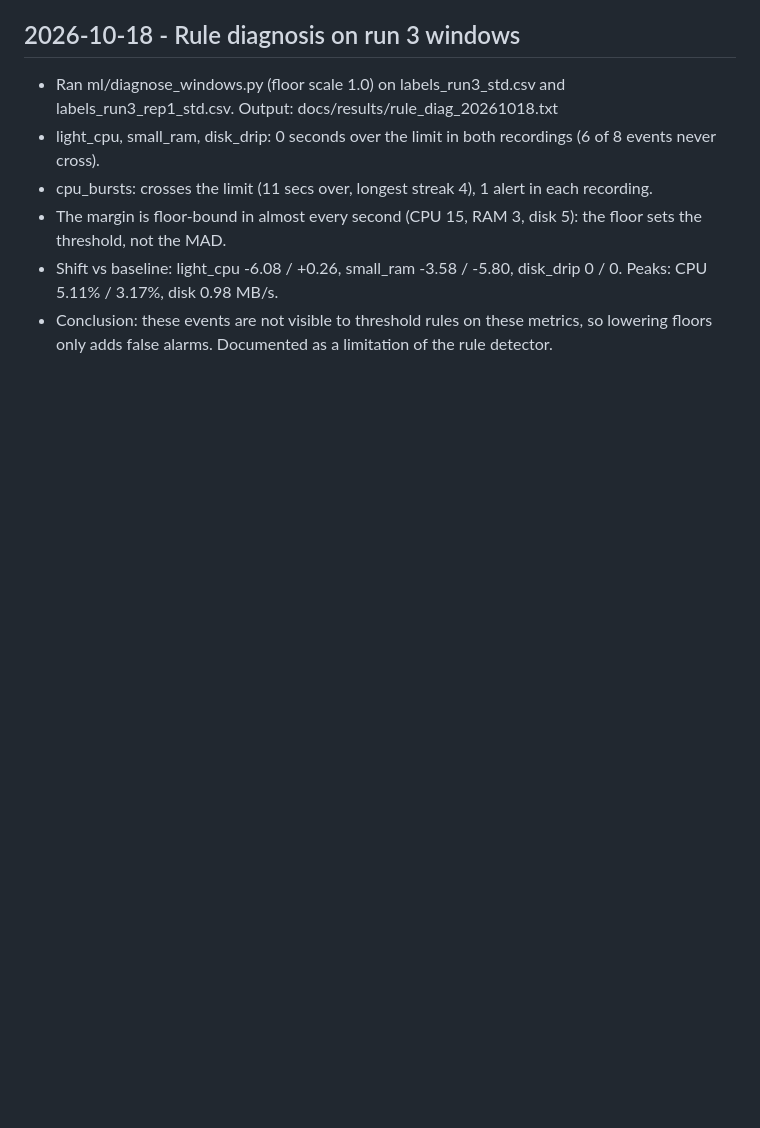
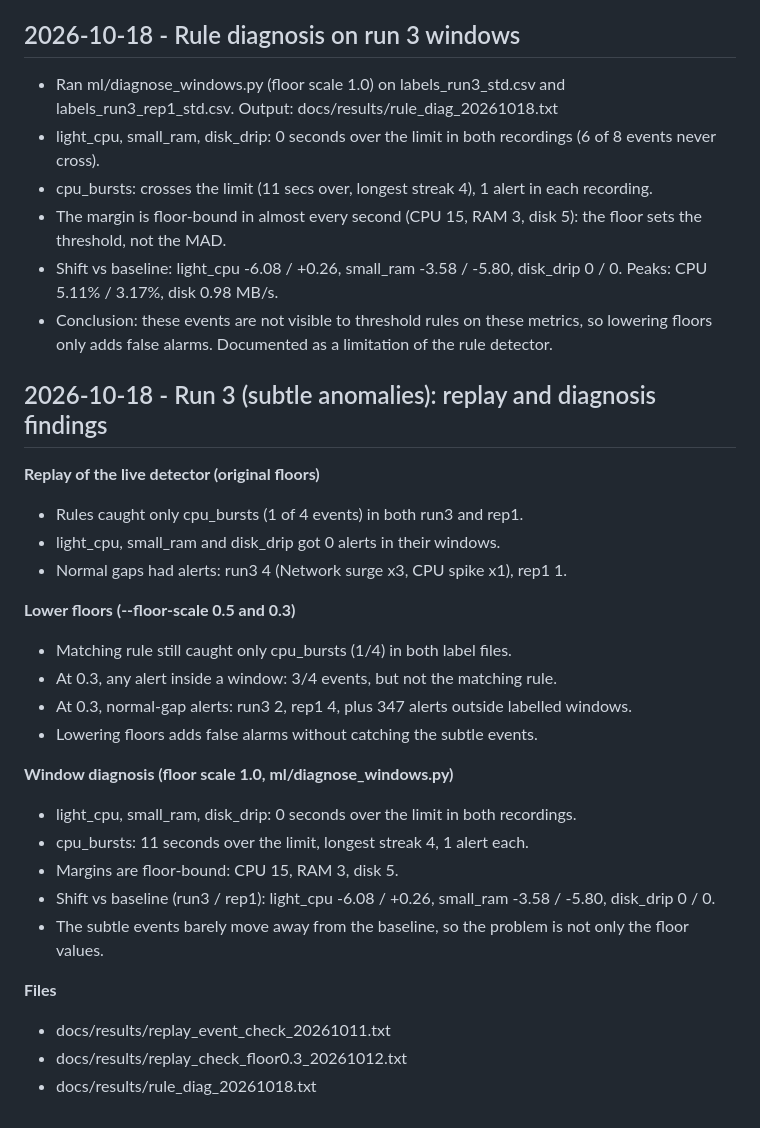
Before and after one commit to Rounit-Raj/sysinsight, a Markdown page: docs/PROJECT_LOG.md, the part around the change. GitHub-like rendering; blank space fills up the shorter version.

Commit message:
Docs: log run 3 replay and diagnosis findings

```diff
--- a/docs/PROJECT_LOG.md
+++ b/docs/PROJECT_LOG.md
@@ -182,3 +182,28 @@ Ran `ml/live_detector.py --replay --dry-run` on the two run 3 recordings and com
 - The margin is floor-bound in almost every second (CPU 15, RAM 3, disk 5): the floor sets the threshold, not the MAD.
 - Shift vs baseline: light_cpu -6.08 / +0.26, small_ram -3.58 / -5.80, disk_drip 0 / 0. Peaks: CPU 5.11% / 3.17%, disk 0.98 MB/s.
 - Conclusion: these events are not visible to threshold rules on these metrics, so lowering floors only adds false alarms. Documented as a limitation of the rule detector.
+
+## 2026-10-18 - Run 3 (subtle anomalies): replay and diagnosis findings
+
+**Replay of the live detector (original floors)**
+- Rules caught only cpu_bursts (1 of 4 events) in both run3 and rep1.
+- light_cpu, small_ram and disk_drip got 0 alerts in their windows.
+- Normal gaps had alerts: run3 4 (Network surge x3, CPU spike x1), rep1 1.
+
+**Lower floors (--floor-scale 0.5 and 0.3)**
+- Matching rule still caught only cpu_bursts (1/4) in both label files.
+- At 0.3, any alert inside a window: 3/4 events, but not the matching rule.
+- At 0.3, normal-gap alerts: run3 2, rep1 4, plus 347 alerts outside labelled windows.
+- Lowering floors adds false alarms without catching the subtle events.
+
+**Window diagnosis (floor scale 1.0, ml/diagnose_windows.py)**
+- light_cpu, small_ram, disk_drip: 0 seconds over the limit in both recordings.
+- cpu_bursts: 11 seconds over the limit, longest streak 4, 1 alert each.
+- Margins are floor-bound: CPU 15, RAM 3, disk 5.
+- Shift vs baseline (run3 / rep1): light_cpu -6.08 / +0.26, small_ram -3.58 / -5.80, disk_drip 0 / 0.
+- The subtle events barely move away from the baseline, so the problem is not only the floor values.
+
+**Files**
+- docs/results/replay_event_check_20261011.txt
+- docs/results/replay_check_floor0.3_20261012.txt
+- docs/results/rule_diag_20261018.txt
```
